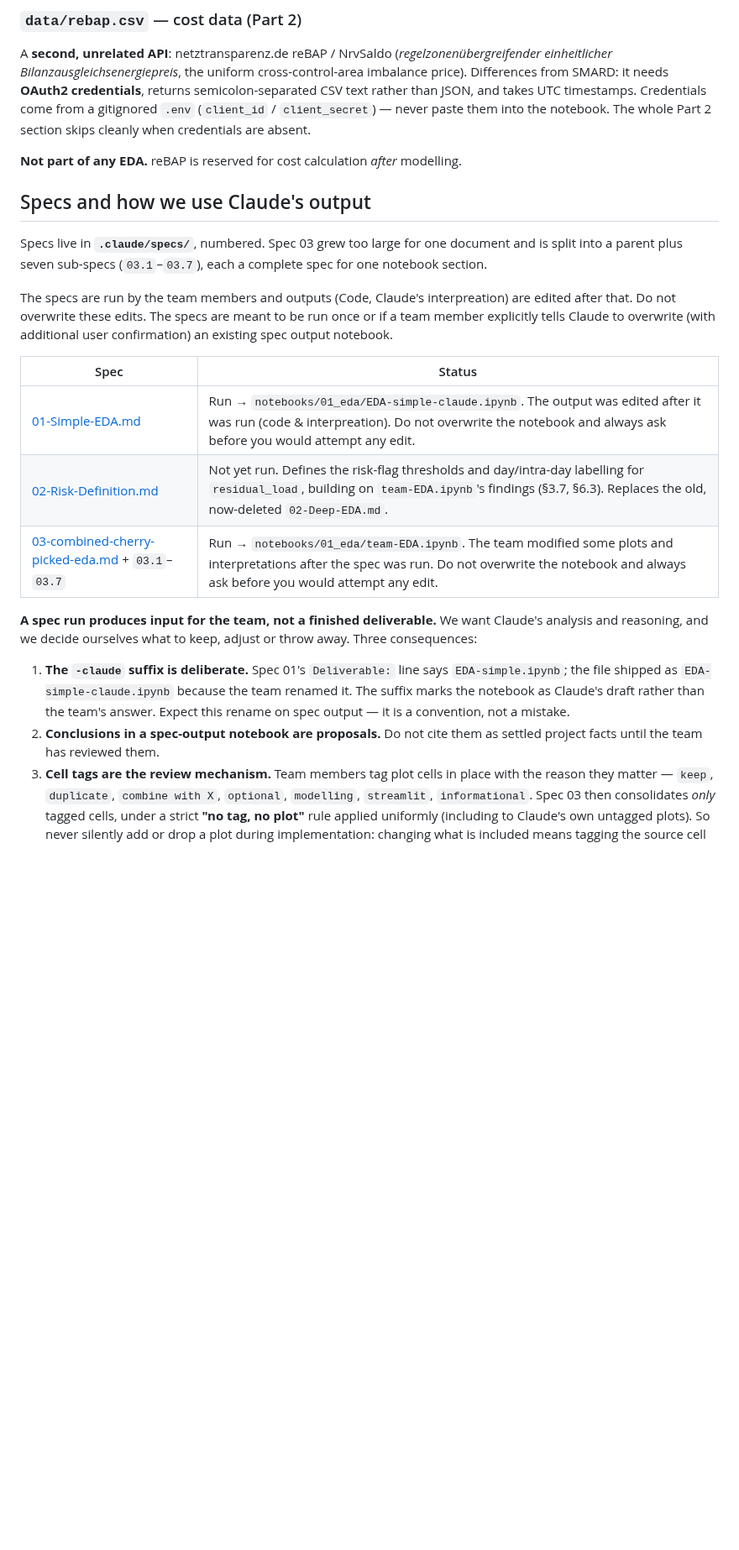
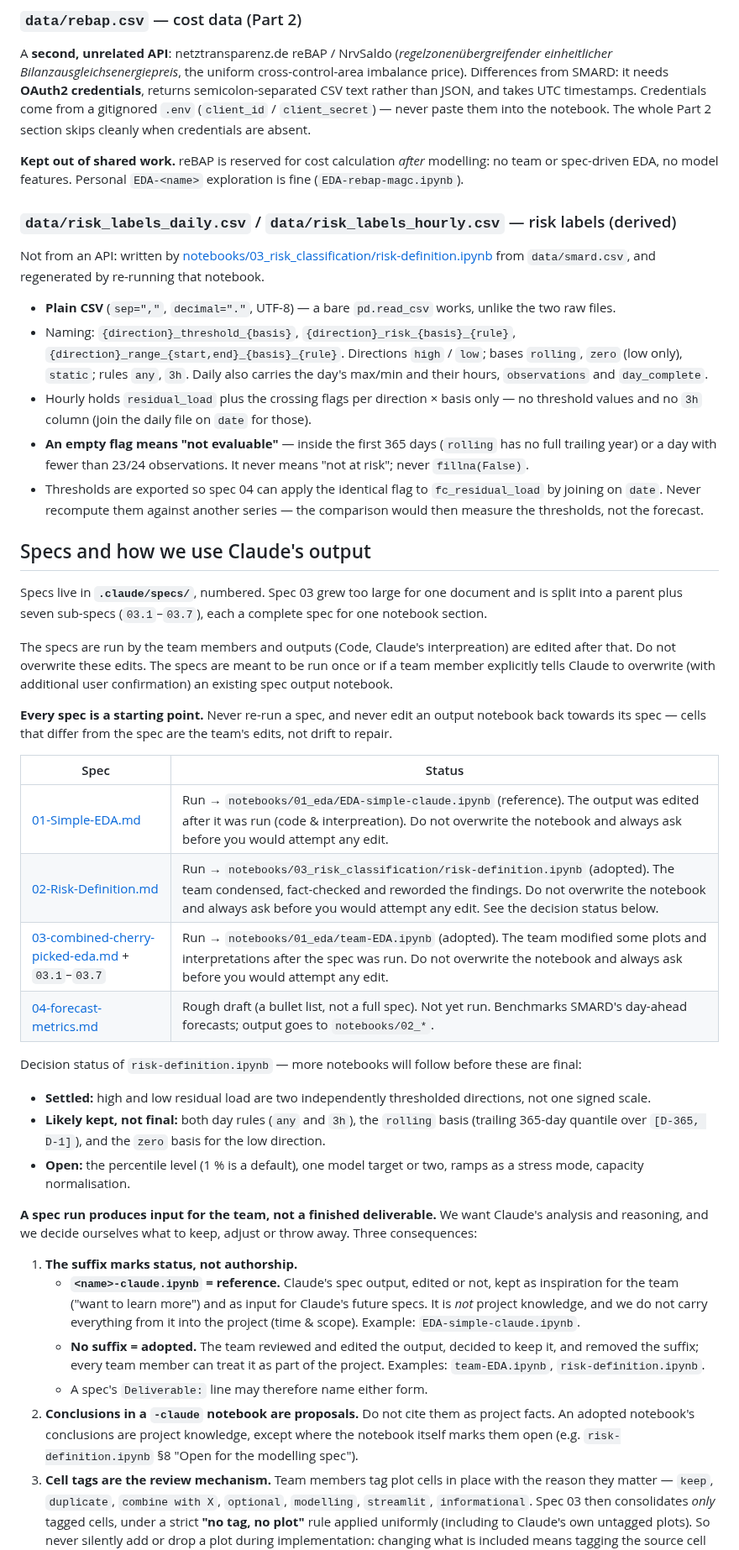
Before and after one commit to fruchtgummikauer/grid-stress, a Markdown page: CLAUDE.md, the part around one of its changes. Shown at 84% size. Drawn GitHub-style; blank space fills up the shorter version.

Commit message:
update claude.md after risk-definition findings and new capacity columns.

```diff
--- a/CLAUDE.md
+++ b/CLAUDE.md
@@ -117,7 +127,30 @@ rather than JSON, and takes UTC timestamps. Credentials come from a gitignored `
 (`client_id` / `client_secret`) — never paste them into the notebook. The whole Part 2 section
 skips cleanly when credentials are absent.
 
-**Not part of any EDA.** reBAP is reserved for cost calculation *after* modelling.
+**Kept out of shared work.** reBAP is reserved for cost calculation *after* modelling: no team or
+spec-driven EDA, no model features. Personal `EDA-<name>` exploration is fine
+(`EDA-rebap-magc.ipynb`).
+
+### `data/risk_labels_daily.csv` / `data/risk_labels_hourly.csv` — risk labels (derived)
+
+Not from an API: written by
+[notebooks/03_risk_classification/risk-definition.ipynb](notebooks/03_risk_classification/risk-definition.ipynb)
+from `data/smard.csv`, and regenerated by re-running that notebook.
+
+- **Plain CSV** (`sep=","`, `decimal="."`, UTF-8) — a bare `pd.read_csv` works, unlike the two raw
+  files.
+- Naming: `{direction}_threshold_{basis}`, `{direction}_risk_{basis}_{rule}`,
+  `{direction}_range_{start,end}_{basis}_{rule}`. Directions `high` / `low`; bases `rolling`,
+  `zero` (low only), `static`; rules `any`, `3h`. Daily also carries the day's max/min and their
+  hours, `observations` and `day_complete`.
+- Hourly holds `residual_load` plus the crossing flags per direction × basis only — no threshold
+  values and no `3h` column (join the daily file on `date` for those).
+- **An empty flag means "not evaluable"** — inside the first 365 days (`rolling` has no full
+  trailing year) or a day with fewer than 23/24 observations. It never means "not at risk"; never
+  `fillna(False)`.
+- Thresholds are exported so spec 04 can apply the identical flag to `fc_residual_load` by joining
+  on `date`. Never recompute them against another series — the comparison would then measure the
+  thresholds, not the forecast.
 
 ## Specs and how we use Claude's output
 
@@ -125,21 +158,40 @@ Specs live in **`.claude/specs/`**, numbered. Spec 03 grew too large for one doc
 
 The specs are run by the team members and outputs (Code, Claude's interpreation) are edited after that. Do not overwrite these edits. The specs are meant to be run once or if a team member explicitly tells Claude to overwrite (with additional user confirmation) an existing spec output notebook.
 
+**Every spec is a starting point.** Never re-run a spec, and never edit an output notebook back
+towards its spec — cells that differ from the spec are the team's edits, not drift to repair.
+
 | Spec | Status |
 |---|---|
-| [01-Simple-EDA.md](.claude/specs/01-Simple-EDA.md) | Run → `notebooks/01_eda/EDA-simple-claude.ipynb`. The output was edited after it was run (code & interpreation). Do not overwrite the notebook and always ask before you would attempt any edit. |
-| [02-Risk-Definition.md](.claude/specs/02-Risk-Definition.md) | Not yet run. Defines the risk-flag thresholds and day/intra-day labelling for `residual_load`, building on `team-EDA.ipynb`'s findings (§3.7, §6.3). Replaces the old, now-deleted `02-Deep-EDA.md`. |
-| [03-combined-cherry-picked-eda.md](.claude/specs/03-combined-cherry-picked-eda.md) + `03.1`–`03.7` | Run → `notebooks/01_eda/team-EDA.ipynb`. The team modified some plots and interpretations after the spec was run. Do not overwrite the notebook and always ask before you would attempt any edit. |
+| [01-Simple-EDA.md](.claude/specs/01-Simple-EDA.md) | Run → `notebooks/01_eda/EDA-simple-claude.ipynb` (reference). The output was edited after it was run (code & interpreation). Do not overwrite the notebook and always ask before you would attempt any edit. |
+| [02-Risk-Definition.md](.claude/specs/02-Risk-Definition.md) | Run → `notebooks/03_risk_classification/risk-definition.ipynb` (adopted). The team condensed, fact-checked and reworded the findings. Do not overwrite the notebook and always ask before you would attempt any edit. See the decision status below. |
+| [03-combined-cherry-picked-eda.md](.claude/specs/03-combined-cherry-picked-eda.md) + `03.1`–`03.7` | Run → `notebooks/01_eda/team-EDA.ipynb` (adopted). The team modified some plots and interpretations after the spec was run. Do not overwrite the notebook and always ask before you would attempt any edit. |
+| [04-forecast-metrics.md](.claude/specs/04-forecast-metrics.md) | Rough draft (a bullet list, not a full spec). Not yet run. Benchmarks SMARD's day-ahead forecasts; output goes to `notebooks/02_*`. |
+
+Decision status of `risk-definition.ipynb` — more notebooks will follow before these are final:
+
+- **Settled:** high and low residual load are two independently thresholded directions, not one
+  signed scale.
+- **Likely kept, not final:** both day rules (`any` and `3h`), the `rolling` basis (trailing
+  365-day quantile over `[D-365, D-1]`), and the `zero` basis for the low direction.
+- **Open:** the percentile level (1 % is a default), one model target or two, ramps as a stress
+  mode, capacity normalisation.
 
 **A spec run produces input for the team, not a finished deliverable.** We want Claude's analysis
 and reasoning, and we decide ourselves what to keep, adjust or throw away. Three consequences:
 
-1. **The `-claude` suffix is deliberate.** Spec 01's `Deliverable:` line says `EDA-simple.ipynb`;
-   the file shipped as `EDA-simple-claude.ipynb` because the team renamed it. The suffix marks the
-   notebook as Claude's draft rather than the team's answer. Expect this rename on spec output —
-   it is a convention, not a mistake.
-2. **Conclusions in a spec-output notebook are proposals.** Do not cite them as settled project
-   facts until the team has reviewed them.
+1. **The suffix marks status, not authorship.**
+   - **`<name>-claude.ipynb` = reference.** Claude's spec output, edited or not, kept as
+     inspiration for the team ("want to learn more") and as input for Claude's future specs. It
+     is *not* project knowledge, and we do not carry everything from it into the project (time &
+     scope). Example: `EDA-simple-claude.ipynb`.
+   - **No suffix = adopted.** The team reviewed and edited the output, decided to keep it, and
+     removed the suffix; every team member can treat it as part of the project. Examples:
+     `team-EDA.ipynb`, `risk-definition.ipynb`.
+   - A spec's `Deliverable:` line may therefore name either form.
+2. **Conclusions in a `-claude` notebook are proposals.** Do not cite them as project facts. An
+   adopted notebook's conclusions are project knowledge, except where the notebook itself marks
+   them open (e.g. `risk-definition.ipynb` §8 "Open for the modelling spec").
 3. **Cell tags are the review mechanism.** Team members tag plot cells in place with the reason
    they matter — `keep`, `duplicate`, `combine with X`, `optional`, `modelling`, `streamlit`,
    `informational`. Spec 03 then consolidates *only* tagged cells, under a strict **"no tag, no
```
Also changed, not shown: other parts of CLAUDE.md (+34 -17 lines).
